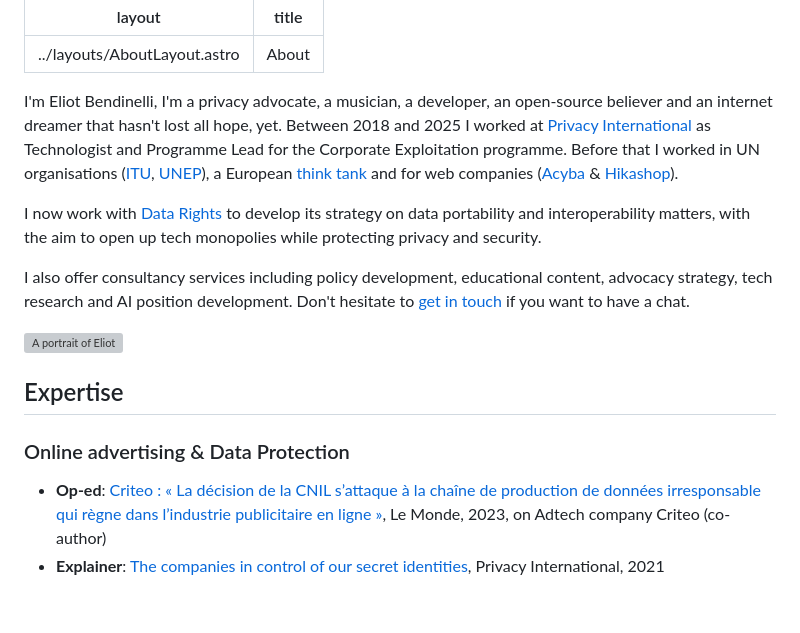
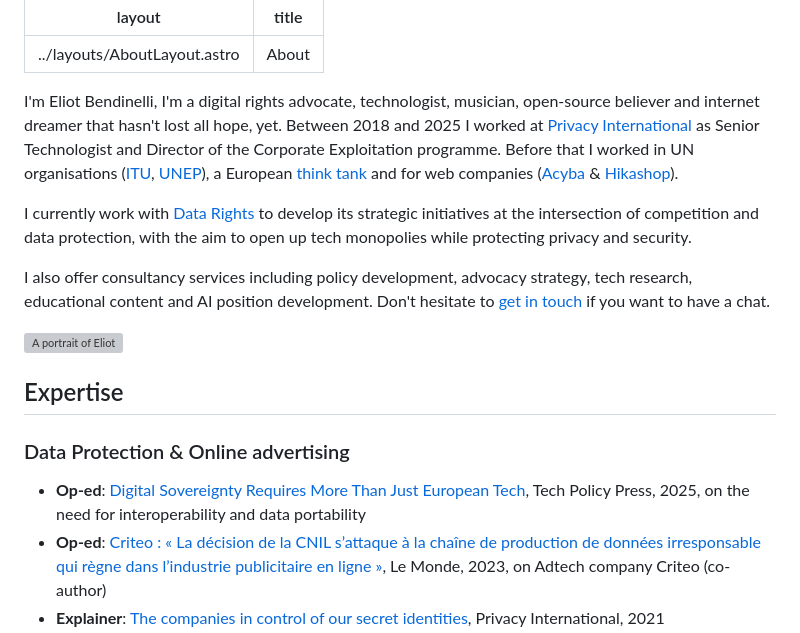
Before and after one commit to EBendinelli/bndy-site, a Markdown page: src/pages/about.md, the part around the change. Rendered like a GitHub page; blank space fills up the shorter version; grey boxes are pictures that could not be loaded.

Commit message:
Updating about me

```diff
--- a/src/pages/about.md
+++ b/src/pages/about.md
@@ -3,11 +3,11 @@ layout: ../layouts/AboutLayout.astro
 title: "About"
 ---
 
-I'm Eliot Bendinelli, I'm a privacy advocate, a musician, a developer, an open-source believer and an internet dreamer that hasn't lost all hope, yet. Between 2018 and 2025 I worked at [Privacy International](https://privacyinternational.org) as Technologist and Programme Lead for the Corporate Exploitation programme. Before that I worked in UN organisations ([ITU](itu.int), [UNEP](unep.org)), a European [think tank](https://www.thinkyoung.eu/) and for web companies ([Acyba](https://www.acymailing.com/) & [Hikashop](https://www.hikashop.com/)).
+I'm Eliot Bendinelli, I'm a digital rights advocate, technologist, musician, open-source believer and internet dreamer that hasn't lost all hope, yet. Between 2018 and 2025 I worked at [Privacy International](https://privacyinternational.org) as Senior Technologist and Director of the Corporate Exploitation programme. Before that I worked in UN organisations ([ITU](itu.int), [UNEP](unep.org)), a European [think tank](https://www.thinkyoung.eu/) and for web companies ([Acyba](https://www.acymailing.com/) & [Hikashop](https://www.hikashop.com/)).
 
-I now work with [Data Rights](https://datarights.ngo) to develop its strategy on data portability and interoperability matters, with the aim to open up tech monopolies while protecting privacy and security.
+I currently work with [Data Rights](https://datarights.ngo) to develop its strategic initiatives at the intersection of competition and data protection, with the aim to open up tech monopolies while protecting privacy and security.
 
-I also offer consultancy services including policy development, educational content, advocacy strategy, tech research and AI position development. Don't hesitate to [get in touch](mailto:&#099;&#111;&#110;&#116;&#097;&#099;&#116;&#064;&#101;&#108;&#105;&#111;&#116;&#098;&#101;&#110;&#100;&#105;&#110;&#101;&#108;&#108;&#105;&#046;&#099;&#111;&#109;) if you want to have a chat.
+I also offer consultancy services including policy development, advocacy strategy, tech research, educational content and AI position development. Don't hesitate to [get in touch](mailto:&#099;&#111;&#110;&#116;&#097;&#099;&#116;&#064;&#101;&#108;&#105;&#111;&#116;&#098;&#101;&#110;&#100;&#105;&#110;&#101;&#108;&#108;&#105;&#046;&#099;&#111;&#109;) if you want to have a chat.
 
 
 
@@ -17,8 +17,9 @@ I also offer consultancy services including policy development, educational cont
 
 ## Expertise
 
-### Online advertising & Data Protection
+### Data Protection & Online advertising
 
+- **Op-ed**: [Digital Sovereignty Requires More Than Just European Tech](https://www.techpolicy.press/digital-sovereignty-requires-more-than-european-tech/), Tech Policy Press, 2025, on the need for interoperability and data portability
 - **Op-ed**: [Criteo : « La décision de la CNIL s’attaque à la chaîne de production de données irresponsable qui règne dans l’industrie publicitaire en ligne »](https://www.lemonde.fr/idees/article/2023/08/30/criteo-la-decision-de-la-cnil-s-attaque-a-la-chaine-de-production-de-donnees-irresponsable-qui-regne-dans-l-industrie-publicitaire-en-ligne_6187094_3232.html), Le Monde, 2023, on Adtech company Criteo (co-author)
 - **Explainer**: [The companies in control of our secret identities](https://www.privacyinternational.org/long-read/4398/companies-control-our-secret-identities), Privacy International, 2021
 - **Technical research**: [Your Mental Health for Sale](https://privacyinternational.org/campaigns/your-mental-health-sale), Privacy International, 2019, research into depression websites tracking users and leaking personal data with advertisers ([report](https://www.privacyinternational.org/node/3193))
```
